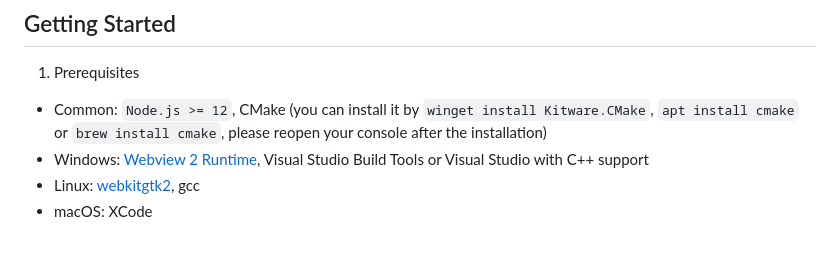
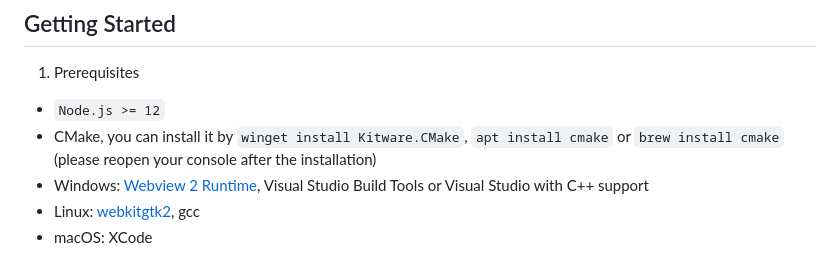
Before and after one commit to Winterreisender/webview-nodejs, a Markdown page: README.md, the part around the change. GitHub-like rendering.

Commit message:
Update README.md
Signed-off-by: winteru <winterreisender@foxmail.com>

```diff
--- a/README.md
+++ b/README.md
@@ -18,7 +18,8 @@ A Node.js binding and wrapper for [webview](https://github.com/webview/webview),
 
 1. Prerequisites
 
-- Common: `Node.js >= 12`, CMake (you can install it by `winget install Kitware.CMake`, `apt install cmake` or `brew install cmake`, please reopen your console after the installation)
+- `Node.js >= 12`
+- CMake, you can install it by `winget install Kitware.CMake`, `apt install cmake` or `brew install cmake` (please reopen your console after the installation)
 - Windows: [Webview 2 Runtime](https://developer.microsoft.com/en-us/microsoft-edge/webview2/), Visual Studio Build Tools or Visual Studio with C++ support
 - Linux: [webkitgtk2](https://webkitgtk.org/), gcc
 - macOS: XCode
```
